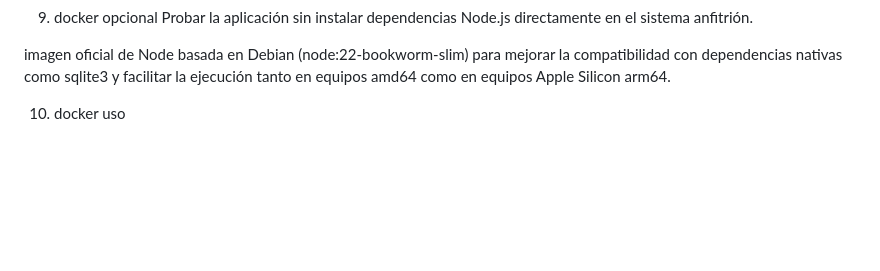
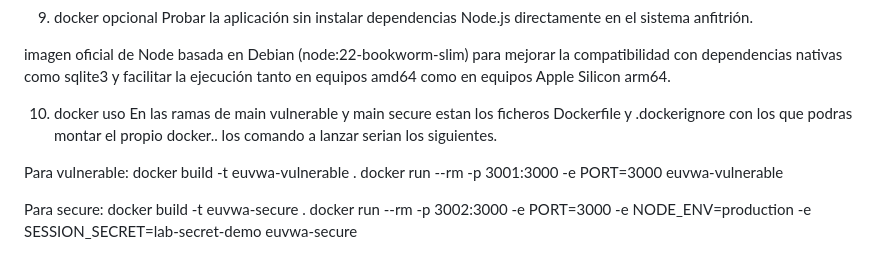
Before and after one commit to Shaston/AC1_euVWA_JCT, a Markdown page: README.md, the part around the change. GitHub-like rendering; blank space fills up the shorter version.

Commit message:
Update README.md
docker comandos

```diff
--- a/README.md
+++ b/README.md
@@ -461,3 +461,12 @@ Probar la aplicación sin instalar dependencias Node.js directamente en el siste
 imagen oficial de Node basada en Debian (node:22-bookworm-slim) para mejorar la compatibilidad con dependencias nativas como sqlite3 y facilitar la ejecución tanto en equipos amd64 como en equipos Apple Silicon arm64.
 
 10. docker uso
+En las ramas de main vulnerable y main secure estan los ficheros Dockerfile y .dockerignore con los que podras montar el propio docker.. los comando a lanzar serian los siguientes.
+
+Para vulnerable:
+docker build -t euvwa-vulnerable .
+docker run --rm -p 3001:3000 -e PORT=3000 euvwa-vulnerable
+
+Para secure:
+docker build -t euvwa-secure .
+docker run --rm -p 3002:3000 -e PORT=3000 -e NODE_ENV=production -e SESSION_SECRET=lab-secret-demo euvwa-secure
```
